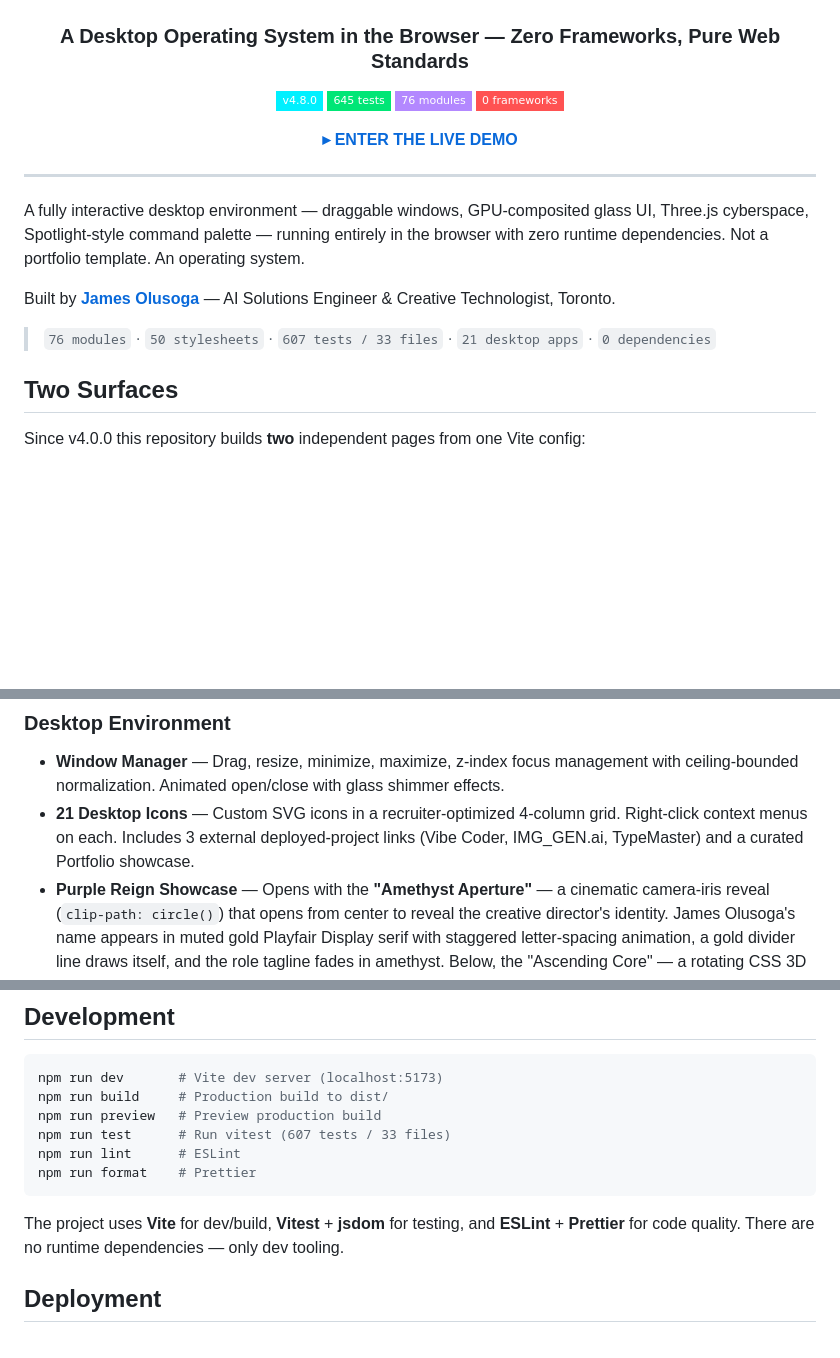
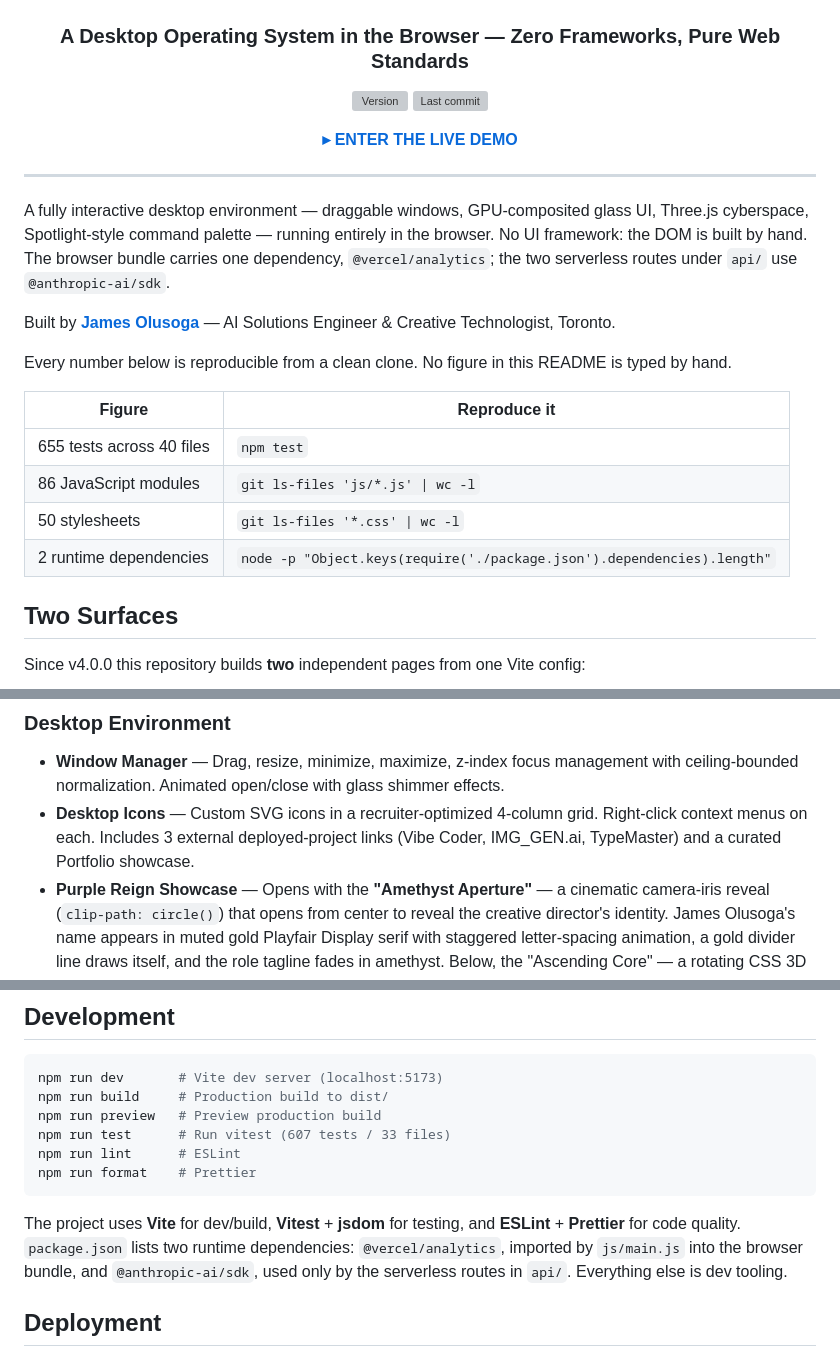
Before and after one commit to DareDev256/portfolio-os, a Markdown page: README.md, 3 parts joined by grey strips. GitHub-like rendering; badges without logos; blank space fills up the shorter version; grey boxes are pictures that could not be loaded.

Commit message:
docs: replace hand-typed counts with figures a stranger can reproduce
The README printed four different answers to the same questions. Badges said
v4.8.0 / 645 tests / 76 modules; the stat line said 607 tests across 33 files,
21 desktop apps and 0 dependencies; package.json says 4.30.0 and lists two
runtime dependencies.

Measured from a clean clone:
  npm test                          -> 655 tests (653 pass, 2 skip), 40 files
  git ls-files 'js/*.js' | wc -l    -> 86
  git ls-files '*.css' | wc -l      -> 50
  package.json dependencies         -> 2 (@vercel/analytics, @anthropic-ai/sdk)

Changes:
- Version and freshness now come from live shields badges that read this repo,
  not from a hardcoded string.
- Cut the static tests and modules badges.
- Replaced the stat line with a table where every figure names the one command
  that reproduces it.
- "zero runtime dependencies" was false in two places. @vercel/analytics is
  imported by js/main.js into the browser bundle and @anthropic-ai/sdk is used
  by the two serverless routes in api/. Both are now stated accurately.
- Dropped the desktop-icon count. The array holds 14, the README said 21 and
  DOCUMENTATION.md said 20, and there is no clean one-command check for it.

````diff
--- a/README.md
+++ b/README.md
@@ -4,10 +4,8 @@
 
 ### A Desktop Operating System in the Browser — Zero Frameworks, Pure Web Standards
 
-![Version](https://img.shields.io/badge/v4.8.0-00f0ff?style=flat-square&labelColor=0d0d0d)
-![Tests](https://img.shields.io/badge/645_tests-00e676?style=flat-square&labelColor=0d0d0d)
-![Modules](https://img.shields.io/badge/76_modules-b388ff?style=flat-square&labelColor=0d0d0d)
-![Frameworks](https://img.shields.io/badge/0_frameworks-ff5252?style=flat-square&labelColor=0d0d0d)
+[![Version](https://img.shields.io/github/package-json/v/DareDev256/portfolio-os?style=flat-square&labelColor=0d0d0d&color=00f0ff)](package.json)
+[![Last commit](https://img.shields.io/github/last-commit/DareDev256/portfolio-os?style=flat-square&labelColor=0d0d0d&color=00e676)](https://github.com/DareDev256/portfolio-os/commits/main)
 
 **[▸ ENTER THE LIVE DEMO](https://jamesdare.com/os)**
 
@@ -15,11 +13,18 @@
 
 ---
 
-A fully interactive desktop environment — draggable windows, GPU-composited glass UI, Three.js cyberspace, Spotlight-style command palette — running entirely in the browser with zero runtime dependencies. Not a portfolio template. An operating system.
+A fully interactive desktop environment — draggable windows, GPU-composited glass UI, Three.js cyberspace, Spotlight-style command palette — running entirely in the browser. No UI framework: the DOM is built by hand. The browser bundle carries one dependency, `@vercel/analytics`; the two serverless routes under `api/` use `@anthropic-ai/sdk`.
 
 Built by [**James Olusoga**](https://github.com/DareDev256) — AI Solutions Engineer & Creative Technologist, Toronto.
 
-> `76 modules` · `50 stylesheets` · `607 tests / 33 files` · `21 desktop apps` · `0 dependencies`
+Every number below is reproducible from a clean clone. No figure in this README is typed by hand.
+
+| Figure | Reproduce it |
+|---|---|
+| 655 tests across 40 files | `npm test` |
+| 86 JavaScript modules | `git ls-files 'js/*.js' \| wc -l` |
+| 50 stylesheets | `git ls-files '*.css' \| wc -l` |
+| 2 runtime dependencies | `node -p "Object.keys(require('./package.json').dependencies).length"` |
 
 ## Two Surfaces
 
@@ -53,7 +58,7 @@ Open `http://localhost:5173` for the hiring surface, or `http://localhost:5173/o
 ### Desktop Environment
 
 - **Window Manager** — Drag, resize, minimize, maximize, z-index focus management with ceiling-bounded normalization. Animated open/close with glass shimmer effects.
-- **21 Desktop Icons** — Custom SVG icons in a recruiter-optimized 4-column grid. Right-click context menus on each. Includes 3 external deployed-project links (Vibe Coder, IMG_GEN.ai, TypeMaster) and a curated Portfolio showcase.
+- **Desktop Icons** — Custom SVG icons in a recruiter-optimized 4-column grid. Right-click context menus on each. Includes 3 external deployed-project links (Vibe Coder, IMG_GEN.ai, TypeMaster) and a curated Portfolio showcase.
 - **Purple Reign Showcase** — Opens with the **"Amethyst Aperture"** — a cinematic camera-iris reveal (`clip-path: circle()`) that opens from center to reveal the creative director's identity. James Olusoga's name appears in muted gold Playfair Display serif with staggered letter-spacing animation, a gold divider line draws itself, and the role tagline fades in amethyst. Below, the "Ascending Core" — a rotating CSS 3D obsidian crystal with internal amethyst glow — fractures apart on scroll. The "Amethyst Code" glitch effect resolves to unveil the section title. An "Obsidian Veil" monolith overlay fractures into six polygon shards with amethyst edge-glow before scattering apart. Featured projects display as cinematic scroll-snap chapters with forcefield reveal, gilded gold shimmer on titles, staggered animations, dot navigation, and syntax-highlighted code snippets with copy-to-clipboard. CTA buttons feature "Opulent Interface" micro-interactions: embossed depth, animated gold border trace, and letter-spacing breathe on hover. Each chapter has a "Catalyst Aura" — a mouse-reactive amethyst-gold glow with hexagonal crystal lens that follows the cursor.
 - **Command Palette** — `Cmd+K` / `Ctrl+K` opens a Spotlight-style fuzzy-search launcher across all apps and system toggles.
 - **Dock** — macOS-style magnetic magnification (icons swell on cursor proximity with Gaussian falloff), active window indicators, minimize-to-dock animation, hover tooltips.
@@ -441,7 +446,7 @@ npm run lint      # ESLint
 npm run format    # Prettier
 ```
 
-The project uses **Vite** for dev/build, **Vitest** + **jsdom** for testing, and **ESLint** + **Prettier** for code quality. There are no runtime dependencies — only dev tooling.
+The project uses **Vite** for dev/build, **Vitest** + **jsdom** for testing, and **ESLint** + **Prettier** for code quality. `package.json` lists two runtime dependencies: `@vercel/analytics`, imported by `js/main.js` into the browser bundle, and `@anthropic-ai/sdk`, used only by the serverless routes in `api/`. Everything else is dev tooling.
 
 ## Deployment
 
````
Also changed, not shown: other parts of README.md (+1 -1 lines).
